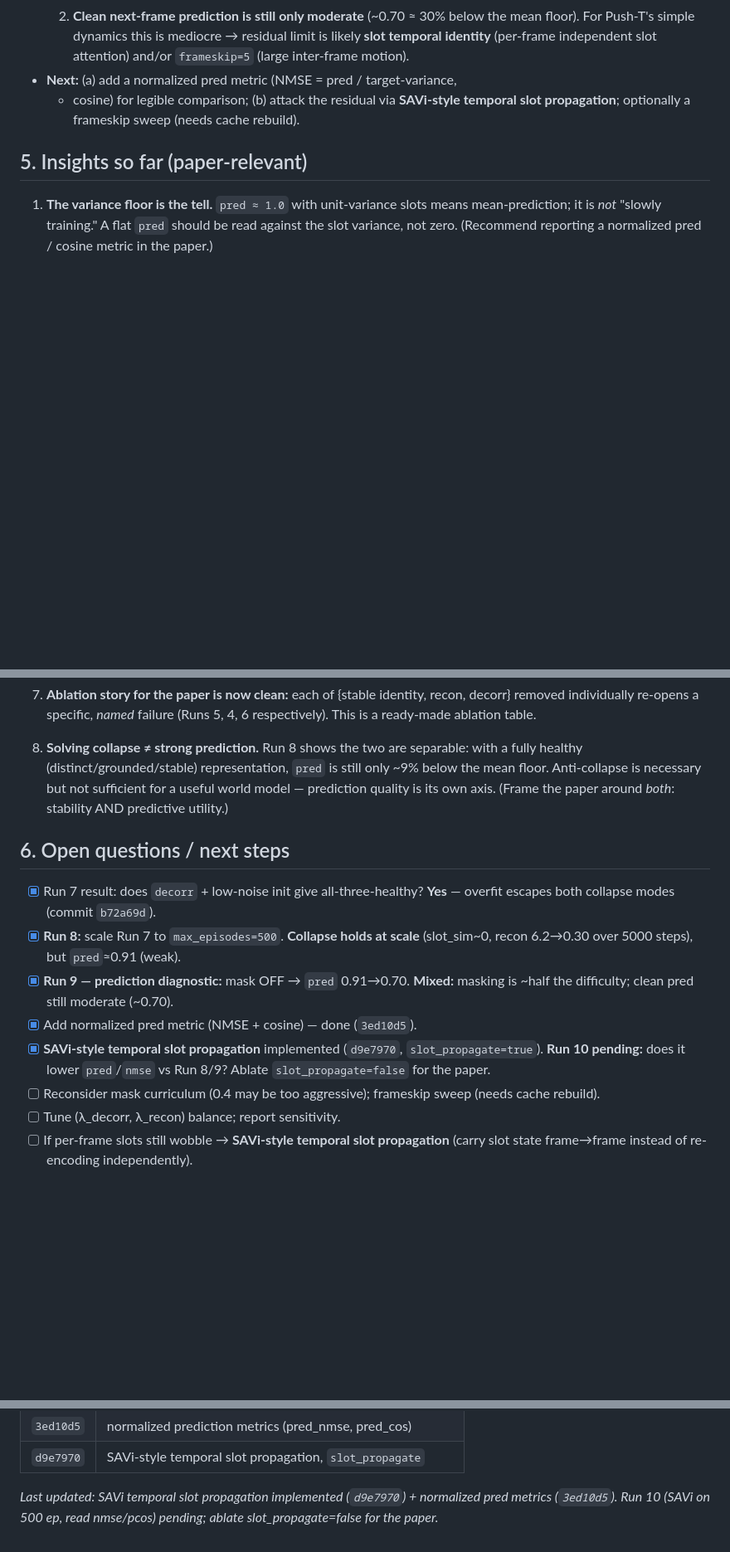
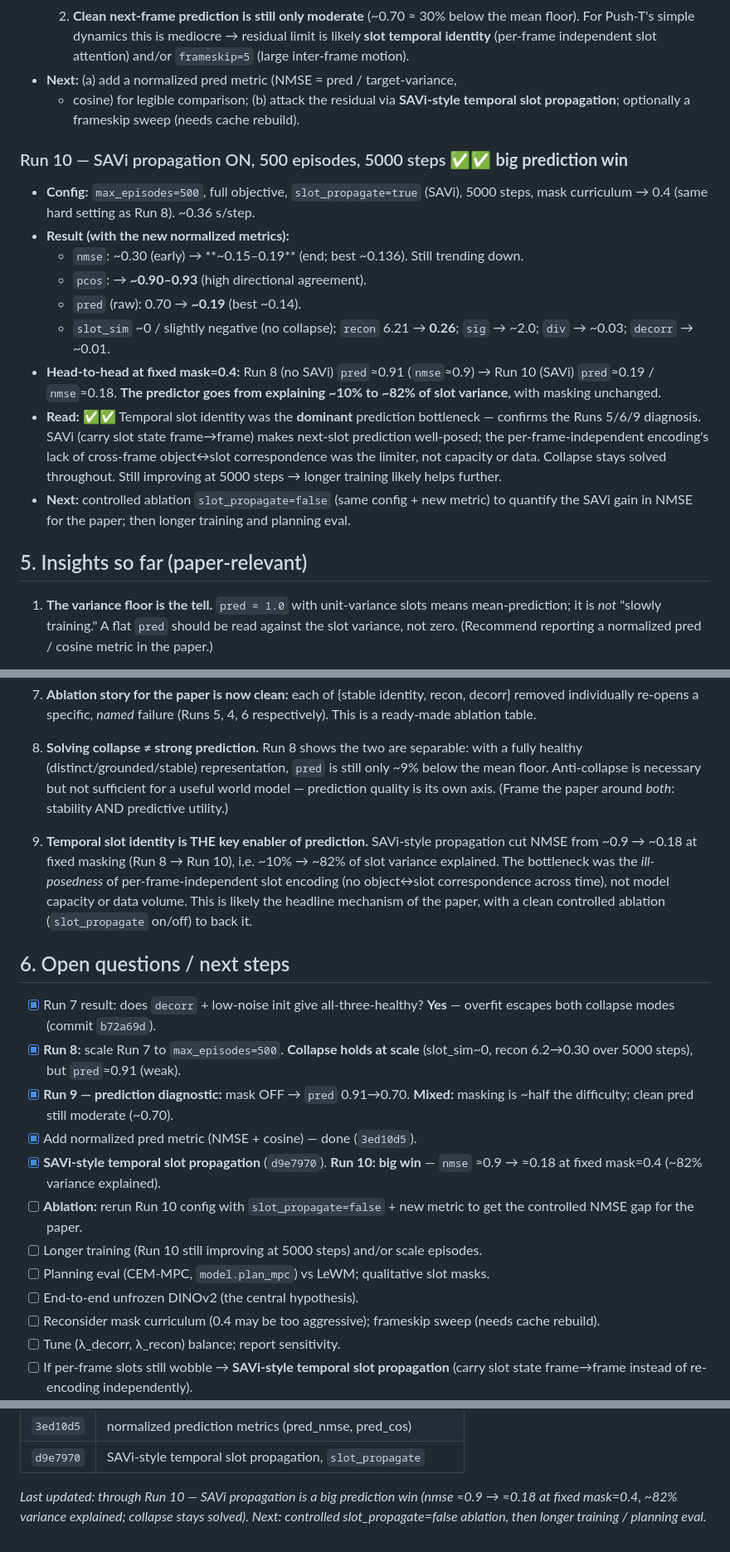
Before and after one commit to Sudarssan-N/cjepa, a Markdown page: causal-lewm/notes/experiment-log.md, 3 parts joined by grey strips. Shown at 83% size. Drawn GitHub-style; blank space fills up the shorter version.

Commit message:
Log Run 10: SAVi propagation is a major prediction win
At fixed mask=0.4, SAVi cut nmse from ~0.9 (Run 8) to ~0.18 (~82% of slot
variance explained), pcos ~0.92, collapse still solved (slot_sim~0, recon 0.26).
Temporal slot identity confirmed as the dominant prediction bottleneck — likely
the paper's headline mechanism, with slot_propagate on/off as the ablation.

Co-Authored-By: Claude Sonnet 4.6 <noreply@anthropic.com>

```diff
--- a/causal-lewm/notes/experiment-log.md
+++ b/causal-lewm/notes/experiment-log.md
@@ -213,6 +213,28 @@ once the broadcast decoder is added.
   + cosine) for legible comparison; (b) attack the residual via **SAVi-style
   temporal slot propagation**; optionally a frameskip sweep (needs cache rebuild).
 
+### Run 10 — SAVi propagation ON, 500 episodes, 5000 steps  ✅✅ **big prediction win**
+- **Config:** `max_episodes=500`, full objective, `slot_propagate=true` (SAVi),
+  5000 steps, mask curriculum → 0.4 (same hard setting as Run 8). ~0.36 s/step.
+- **Result (with the new normalized metrics):**
+  - `nmse`: ~0.30 (early) → **~0.15–0.19** (end; best ~0.136). Still trending down.
+  - `pcos`: → **~0.90–0.93** (high directional agreement).
+  - `pred` (raw): 0.70 → **~0.19** (best ~0.14).
+  - `slot_sim` ~0 / slightly negative (no collapse); `recon` 6.21 → **0.26**;
+    `sig` → ~2.0; `div` → ~0.03; `decorr` → ~0.01.
+- **Head-to-head at fixed mask=0.4:** Run 8 (no SAVi) `pred`≈0.91 (`nmse`≈0.9)
+  → Run 10 (SAVi) `pred`≈0.19 / `nmse`≈0.18. **The predictor goes from
+  explaining ~10% to ~82% of slot variance**, with masking unchanged.
+- **Read:** ✅✅ Temporal slot identity was the **dominant** prediction
+  bottleneck — confirms the Runs 5/6/9 diagnosis. SAVi (carry slot state
+  frame→frame) makes next-slot prediction well-posed; the per-frame-independent
+  encoding's lack of cross-frame object↔slot correspondence was the limiter, not
+  capacity or data. Collapse stays solved throughout. Still improving at 5000
+  steps → longer training likely helps further.
+- **Next:** controlled ablation `slot_propagate=false` (same config + new metric)
+  to quantify the SAVi gain in NMSE for the paper; then longer training and
+  planning eval.
+
 ## 5. Insights so far (paper-relevant)
 
 1. **The variance floor is the tell.** `pred ≈ 1.0` with unit-variance slots
@@ -261,6 +283,14 @@ once the broadcast decoder is added.
    sufficient for a useful world model — prediction quality is its own axis.
    (Frame the paper around *both*: stability AND predictive utility.)
 
+9. **Temporal slot identity is THE key enabler of prediction.** SAVi-style
+   propagation cut NMSE from ~0.9 → ~0.18 at fixed masking (Run 8 → Run 10),
+   i.e. ~10% → ~82% of slot variance explained. The bottleneck was the
+   *ill-posedness* of per-frame-independent slot encoding (no object↔slot
+   correspondence across time), not model capacity or data volume. This is
+   likely the headline mechanism of the paper, with a clean controlled ablation
+   (`slot_propagate` on/off) to back it.
+
 ## 6. Open questions / next steps
 
 - [x] Run 7 result: does `decorr` + low-noise init give all-three-healthy?
@@ -270,9 +300,13 @@ once the broadcast decoder is added.
 - [x] **Run 9 — prediction diagnostic:** mask OFF → `pred` 0.91→0.70. **Mixed:**
       masking is ~half the difficulty; clean pred still moderate (~0.70).
 - [x] Add normalized pred metric (NMSE + cosine) — done (`3ed10d5`).
-- [x] **SAVi-style temporal slot propagation** implemented (`d9e7970`,
-      `slot_propagate=true`). **Run 10 pending:** does it lower `pred`/`nmse`
-      vs Run 8/9? Ablate `slot_propagate=false` for the paper.
+- [x] **SAVi-style temporal slot propagation** (`d9e7970`). **Run 10: big win**
+      — `nmse` ≈0.9 → ≈0.18 at fixed mask=0.4 (~82% variance explained).
+- [ ] **Ablation:** rerun Run 10 config with `slot_propagate=false` + new metric
+      to get the controlled NMSE gap for the paper.
+- [ ] Longer training (Run 10 still improving at 5000 steps) and/or scale episodes.
+- [ ] Planning eval (CEM-MPC, `model.plan_mpc`) vs LeWM; qualitative slot masks.
+- [ ] End-to-end unfrozen DINOv2 (the central hypothesis).
 - [ ] Reconsider mask curriculum (0.4 may be too aggressive); frameskip sweep
       (needs cache rebuild).
 - [ ] Tune (λ_decorr, λ_recon) balance; report sensitivity.
@@ -300,6 +334,7 @@ once the broadcast decoder is added.
 | `3ed10d5` | normalized prediction metrics (pred_nmse, pred_cos) |
 | `d9e7970` | SAVi-style temporal slot propagation, `slot_propagate` |
 
-_Last updated: SAVi temporal slot propagation implemented (`d9e7970`) +
-normalized pred metrics (`3ed10d5`). Run 10 (SAVi on 500 ep, read nmse/pcos)
-pending; ablate slot_propagate=false for the paper._
+_Last updated: through Run 10 — SAVi propagation is a big prediction win
+(nmse ≈0.9 → ≈0.18 at fixed mask=0.4, ~82% variance explained; collapse stays
+solved). Next: controlled slot_propagate=false ablation, then longer training /
+planning eval._
```
